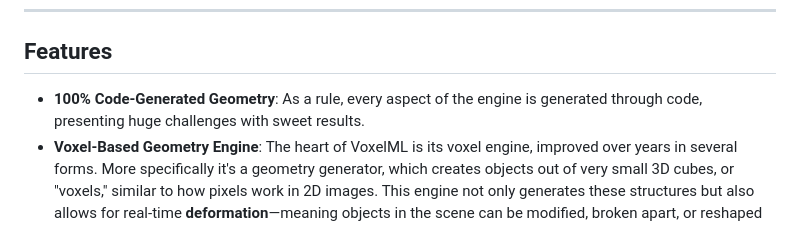
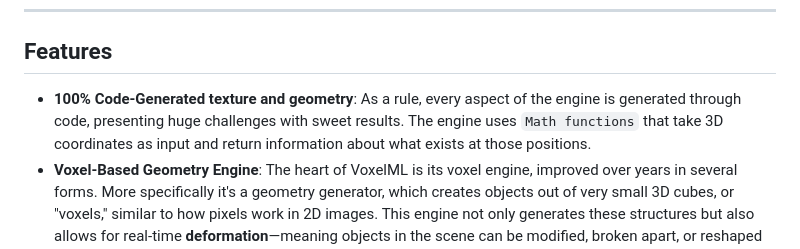
Before and after one commit to ScottNorton/VoxelML, a Markdown page: readme.md, the part around the change. Rendered like a GitHub page.

```diff
--- a/readme.md
+++ b/readme.md
@@ -9,7 +9,7 @@ If you would like to support this, please post any issues you find.
 
 ## Features
 
-- **100% Code-Generated Geometry**: As a rule, every aspect of the engine is generated through code, presenting huge challenges with sweet results.
+- **100% Code-Generated texture and geometry**: As a rule, every aspect of the engine is generated through code, presenting huge challenges with sweet results. The engine uses `Math functions` that take 3D coordinates as input and return information about what exists at those positions.
 - **Voxel-Based Geometry Engine**: The heart of VoxelML is its voxel engine, improved over years in several forms. More specifically it's a geometry generator, which creates objects out of very small 3D cubes, or "voxels," similar to how pixels work in 2D images. This engine not only generates these structures but also allows for real-time **deformation**—meaning objects in the scene can be modified, broken apart, or reshaped dynamically. In addition, the engine simulates some basic **physics**, so things like collisions and impacts can affect the environment; for example, an explosion might cause a crater to form or debris to scatter.
 - **In-scene Interface**: The interface is part of the rendered content making it available and predictable on all platforms.
 - **No Serialization For Big Data**: VoxelML employs Emscripten for direct access to WebAssembly memory buffers which can be accessed with read/write access using JavaScript to get information from C# code.
```
